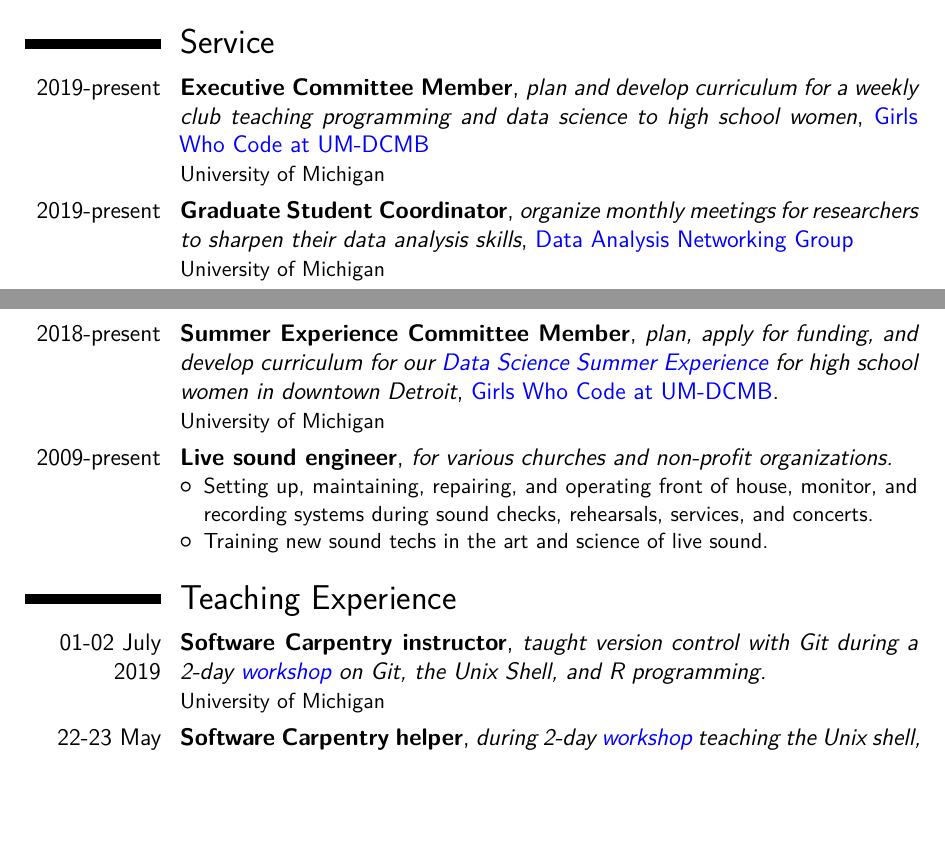
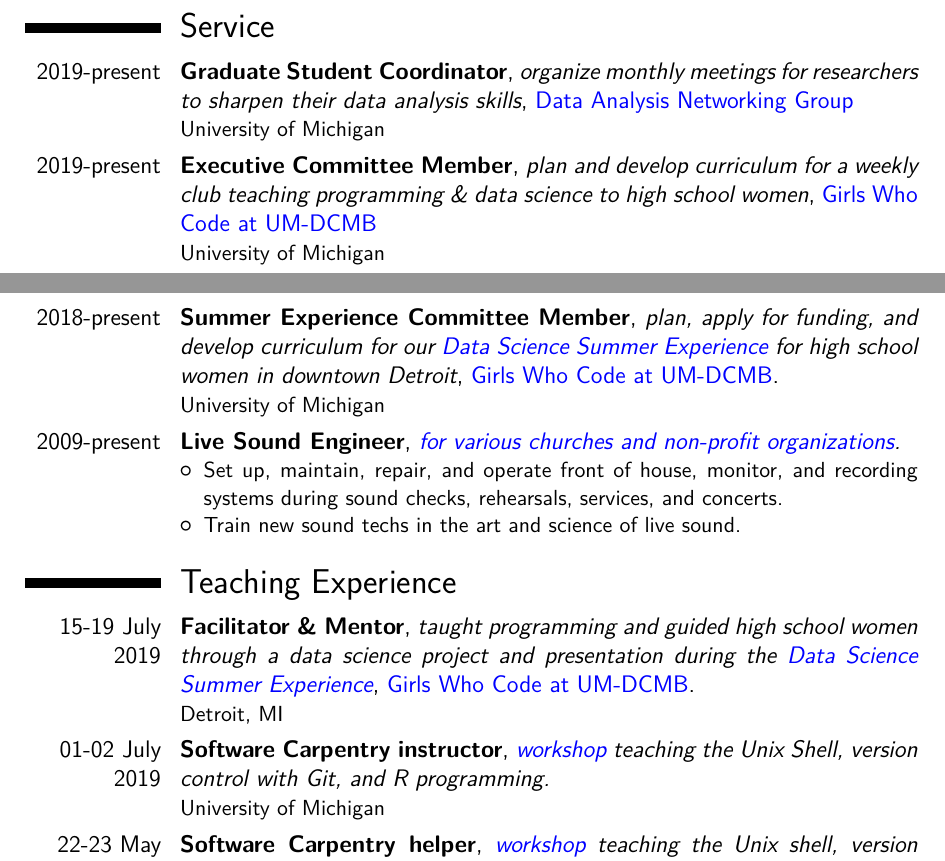
Before and after one commit to kelly-sovacool/latex-cv, a LaTeX CV (cv_science_KLS.tex): two parts of pages 2 and 3 of 3 before the commit and two parts of pages 2 and 3 of 4 after it, joined at a grey line, cut so that both start at the same text, the shorter picture padded with empty space. The pictures show the PDF file docs/cv_science_KLS.pdf that the author committed with the source.

Commit message:
Reorder items and add link to sound CV

```diff
--- a/cv_science_KLS.tex
+++ b/cv_science_KLS.tex
@@ -158,24 +158,26 @@
 
 \section{Service}
 
-\cventry{2019-present}{Executive Committee Member}{plan and develop curriculum for a weekly club teaching programming and data science to high school women}{\href{http://umich.edu/~girlswc/}{Girls Who Code at UM-DCMB}}{}{University of Michigan}
+\cventry{2019-present}{Graduate Student Coordinator}{organize monthly meetings for researchers to sharpen their data analysis skills}{\href{https://um-dang.github.io}{Data Analysis Networking Group}}{}{University of Michigan}
 
-\cventry{2019-present}{Graduate Student Coordinator}{organize monthly meetings for researchers to sharpen their data analysis skills}{\href{https://um-dang.github.io}{Data Analysis Networking Group}}{}{University of Michigan}
+\cventry{2019-present}{Executive Committee Member}{plan and develop curriculum for a weekly club teaching programming \& data science to high school women}{\href{http://umich.edu/~girlswc/}{Girls Who Code at UM-DCMB}}{}{University of Michigan}
 
 \cventry{2018-present}{Summer Experience Committee Member}{plan, apply for funding, and develop curriculum for our \href{http://umich.edu/~girlswc/summer.html}{Data Science Summer Experience} for high school women in downtown Detroit}{\href{http://umich.edu/~girlswc/}{Girls Who Code at UM-DCMB}.}{}{University of Michigan}
 
-\cventry{2009-present}{Live Sound Engineer}{for various churches and non-profit organizations.}{}{}{
+\cventry{2009-present}{Live Sound Engineer}{\href{https://sovacool.dev/latex-cv/cv_sound_KLS.pdf}{for various churches and non-profit organizations}.}{}{}{
 \begin{itemize}
-\item Setting up, maintaining, repairing, and operating front of house, monitor, and recording systems during sound checks, rehearsals, services, and concerts.
-\item Training new sound techs in the art and science of live sound.
+\item Set up, maintain, repair, and operate front of house, monitor, and recording systems during sound checks, rehearsals, services, and concerts.
+\item Train new sound techs in the art and science of live sound.
 \end{itemize}
 }
 
 \section{Teaching Experience}
 
-\cventry{01-02 July 2019}{Software Carpentry instructor}{taught version control with Git during a 2-day \href{https://umswc.github.io/2019-07-1-umich/}{workshop} on Git, the Unix Shell, and R programming.}{}{}{University of Michigan}
+\cventry{15-19 July 2019}{Facilitator \& Mentor}{taught programming and guided high school women through a data science project and presentation during the \href{http://umich.edu/~girlswc/summer.html}{Data Science Summer Experience}}{\href{http://umich.edu/~girlswc/}{Girls Who Code at UM-DCMB}.}{}{Detroit, MI}
 
-\cventry{22-23 May 2019}{Software Carpentry helper}{during 2-day \href{https://davebridges.github.io/2019-05-23-shapiro/}{workshop} teaching the Unix shell, version control with Git, and Python programming.}{}{}{University of Michigan}
+\cventry{01-02 July 2019}{Software Carpentry instructor}{\href{https://umswc.github.io/2019-07-1-umich/}{workshop} teaching the Unix Shell, version control with Git, and R programming.}{}{}{University of Michigan}
+
+\cventry{22-23 May 2019}{Software Carpentry helper}{\href{https://davebridges.github.io/2019-05-23-shapiro/}{workshop} teaching the Unix shell, version control with Git, and Python programming.}{}{}{University of Michigan}
 
 \cventry{25 Apr 2019}{DNA Day Ambassador}{taught an epigenetics lesson to high school biology students}{\href{https://midnaday.com/}{MI DNA Day}}{Pioneer High School}{Ann Arbor, MI}
 
@@ -183,11 +185,11 @@
 
 \cventry{16 Mar 2019}{Capstone activity leader}{\href{https://github.com/GWC-DCMB/ozobotLessons}{taught binary numbers with Ozobots} at FEMMES capstone event for middle school students}{\href{https://www.femmes.studentorgs.umich.edu/}{Females Excelling More in Math, Engineering, \& Science}.}{}{University of Michigan}
 
-\cventry{01 Mar 2019}{Software Carpentry helper}{during 2-day \href{https://umswc.github.io/2019-02-28-umich/}{workshop} teaching the Unix shell, version control with Git, and Python programming.}{}{}{University of Michigan}
+\cventry{01 Mar 2019}{Software Carpentry helper}{\href{https://umswc.github.io/2019-02-28-umich/}{workshop} teaching the Unix shell, version control with Git, and Python programming.}{}{}{University of Michigan}
 
 \cventry{Jan-May 2019}{Capstone project mentor}{guided high school women through a data science project and presentation}{\href{http://umich.edu/~girlswc/}{Girls Who Code at UM-DCMB}.}{}{University of Michigan}
 
-\cventry{17-18 Dec 2018}{Software Carpentry helper}{during 2-day \href{https://umswc.github.io/2018-12-17-umich/}{workshop} teaching the Unix shell, R programming, and version control with Git.}{}{}{University of Michigan}
+\cventry{17-18 Dec 2018}{Software Carpentry helper}{\href{https://umswc.github.io/2018-12-17-umich/}{workshop} teaching the Unix shell, R programming, and version control with Git.}{}{}{University of Michigan}
 
 \cventry{2012-2017}{Tutor}{for high school and college students in Biology, Calculus, Chemistry, Computer Science, and Bioinformatics.}{}{}{}
 
```
Also changed, not shown: docs/cv_science_KLS.pdf.
